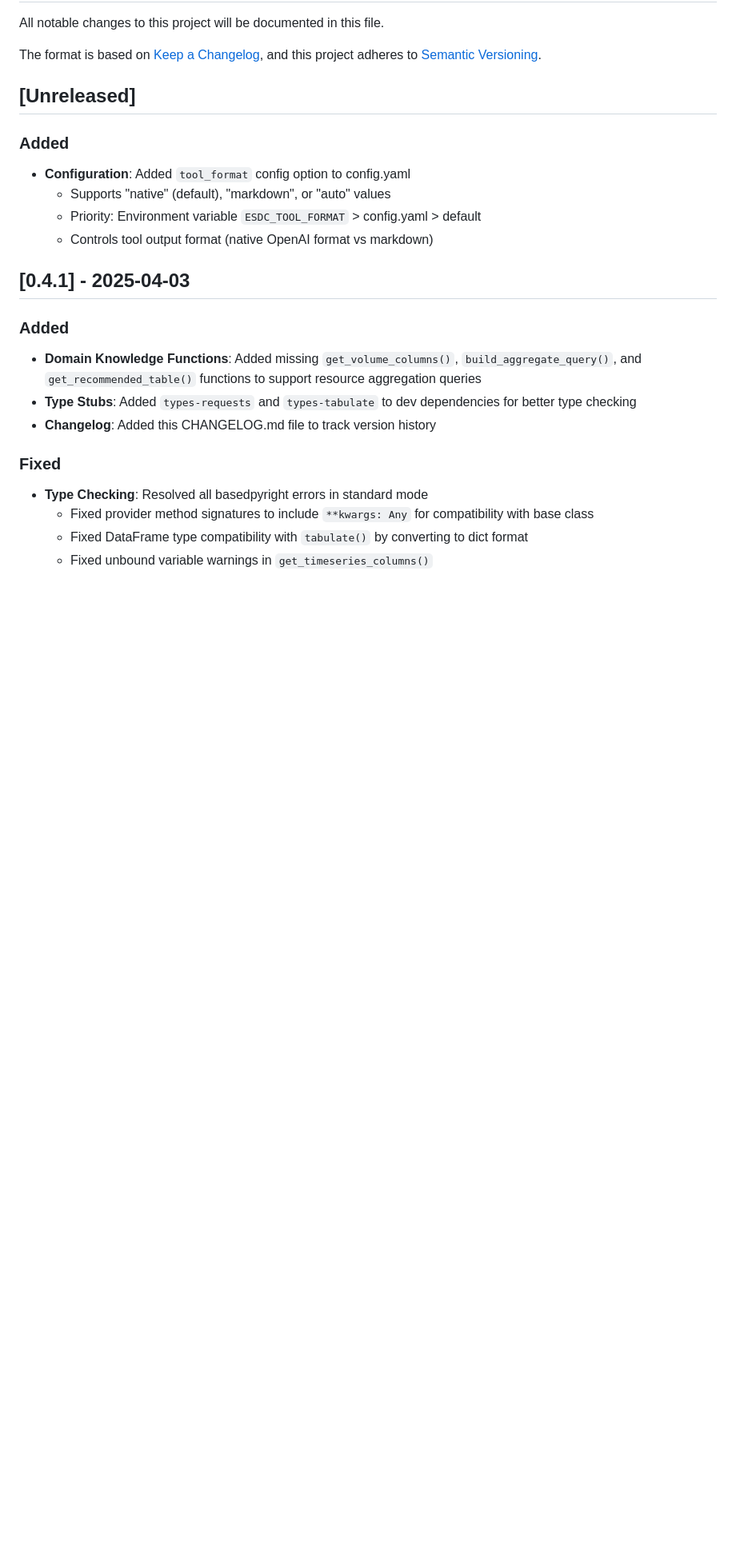
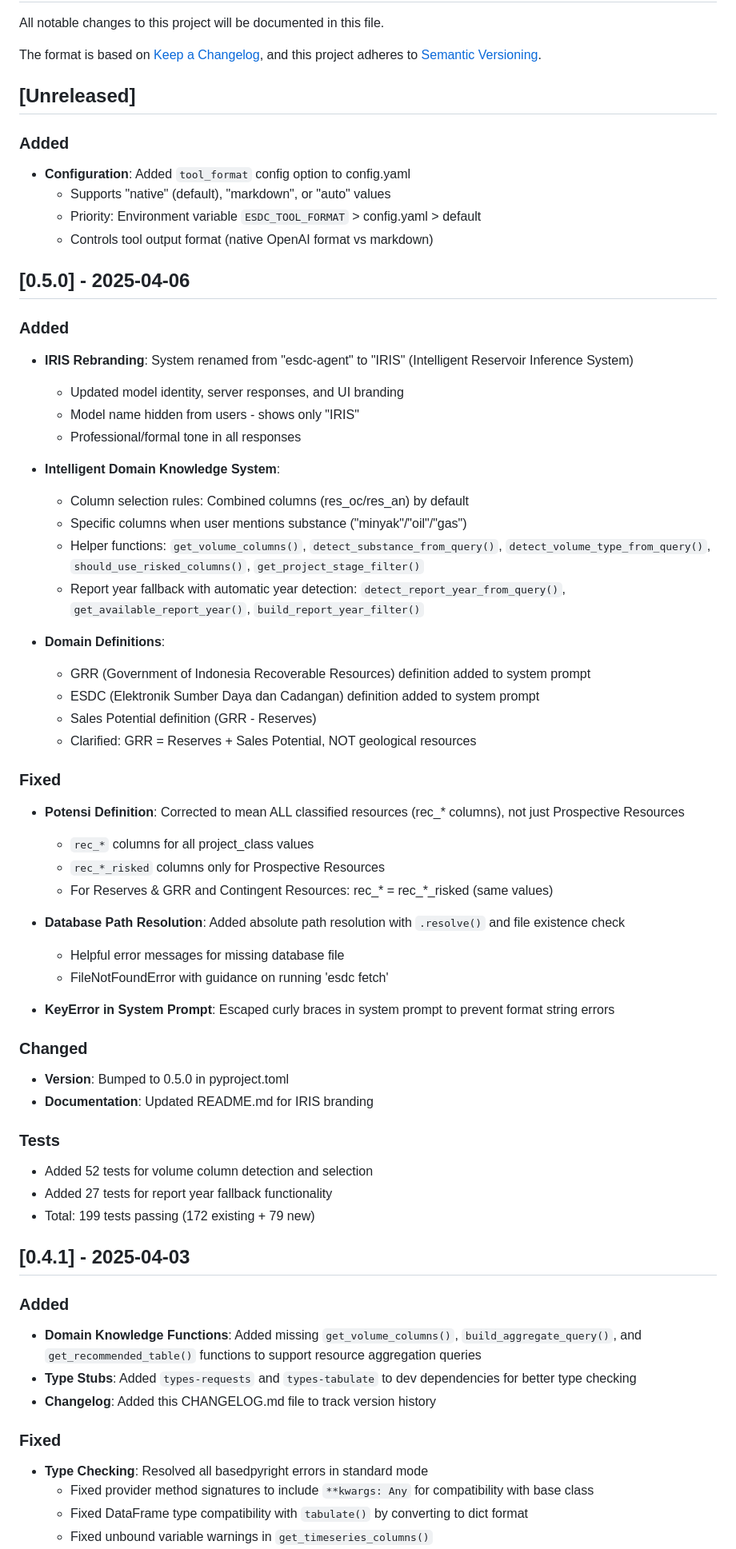
Before and after one commit to fajril/esdc, a Markdown page: CHANGELOG.md, the part around the change. Shown at 80% size. Rendered like a GitHub page; blank space fills up the shorter version.

Commit message:
chore: update CHANGELOG for v0.5.0 IRIS release
- Document IRIS rebranding (esdc-agent → IRIS)
- Document intelligent domain knowledge system
- Document GRR and ESDC definitions
- Document database path fix and potensi clarification
- List 79 new tests (52 volume columns + 27 report year)

```diff
--- a/CHANGELOG.md
+++ b/CHANGELOG.md
@@ -13,6 +13,51 @@ and this project adheres to [Semantic Versioning](https://semver.org/spec/v2.0.0
   - Supports "native" (default), "markdown", or "auto" values
   - Priority: Environment variable `ESDC_TOOL_FORMAT` > config.yaml > default
   - Controls tool output format (native OpenAI format vs markdown)
+
+## [0.5.0] - 2025-04-06
+
+### Added
+
+- **IRIS Rebranding**: System renamed from "esdc-agent" to "IRIS" (Intelligent Reservoir Inference System)
+  - Updated model identity, server responses, and UI branding
+  - Model name hidden from users - shows only "IRIS"
+  - Professional/formal tone in all responses
+
+- **Intelligent Domain Knowledge System**:
+  - Column selection rules: Combined columns (res_oc/res_an) by default
+  - Specific columns when user mentions substance ("minyak"/"oil"/"gas")
+  - Helper functions: `get_volume_columns()`, `detect_substance_from_query()`, `detect_volume_type_from_query()`, `should_use_risked_columns()`, `get_project_stage_filter()`
+  - Report year fallback with automatic year detection: `detect_report_year_from_query()`, `get_available_report_year()`, `build_report_year_filter()`
+
+- **Domain Definitions**:
+  - GRR (Government of Indonesia Recoverable Resources) definition added to system prompt
+  - ESDC (Elektronik Sumber Daya dan Cadangan) definition added to system prompt
+  - Sales Potential definition (GRR - Reserves)
+  - Clarified: GRR = Reserves + Sales Potential, NOT geological resources
+
+### Fixed
+
+- **Potensi Definition**: Corrected to mean ALL classified resources (rec_* columns), not just Prospective Resources
+  - `rec_*` columns for all project_class values
+  - `rec_*_risked` columns only for Prospective Resources
+  - For Reserves & GRR and Contingent Resources: rec_* = rec_*_risked (same values)
+
+- **Database Path Resolution**: Added absolute path resolution with `.resolve()` and file existence check
+  - Helpful error messages for missing database file
+  - FileNotFoundError with guidance on running 'esdc fetch'
+
+- **KeyError in System Prompt**: Escaped curly braces in system prompt to prevent format string errors
+
+### Changed
+
+- **Version**: Bumped to 0.5.0 in pyproject.toml
+- **Documentation**: Updated README.md for IRIS branding
+
+### Tests
+
+- Added 52 tests for volume column detection and selection
+- Added 27 tests for report year fallback functionality
+- Total: 199 tests passing (172 existing + 79 new)
 
 ## [0.4.1] - 2025-04-03
 
```
